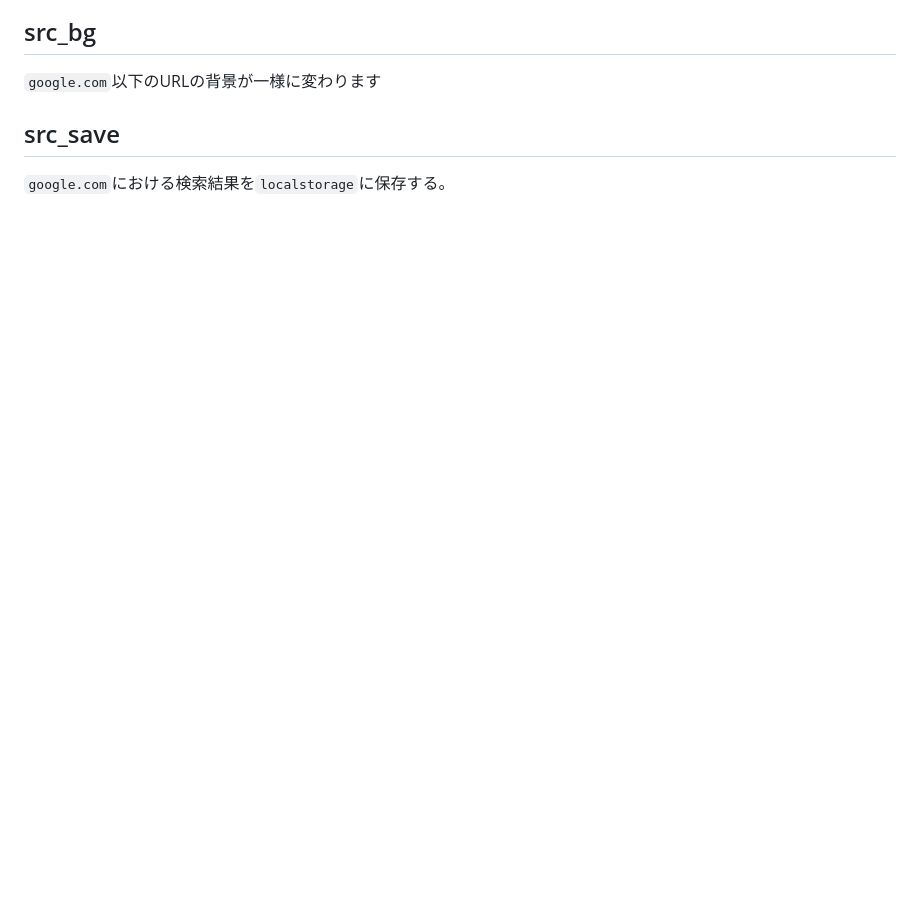
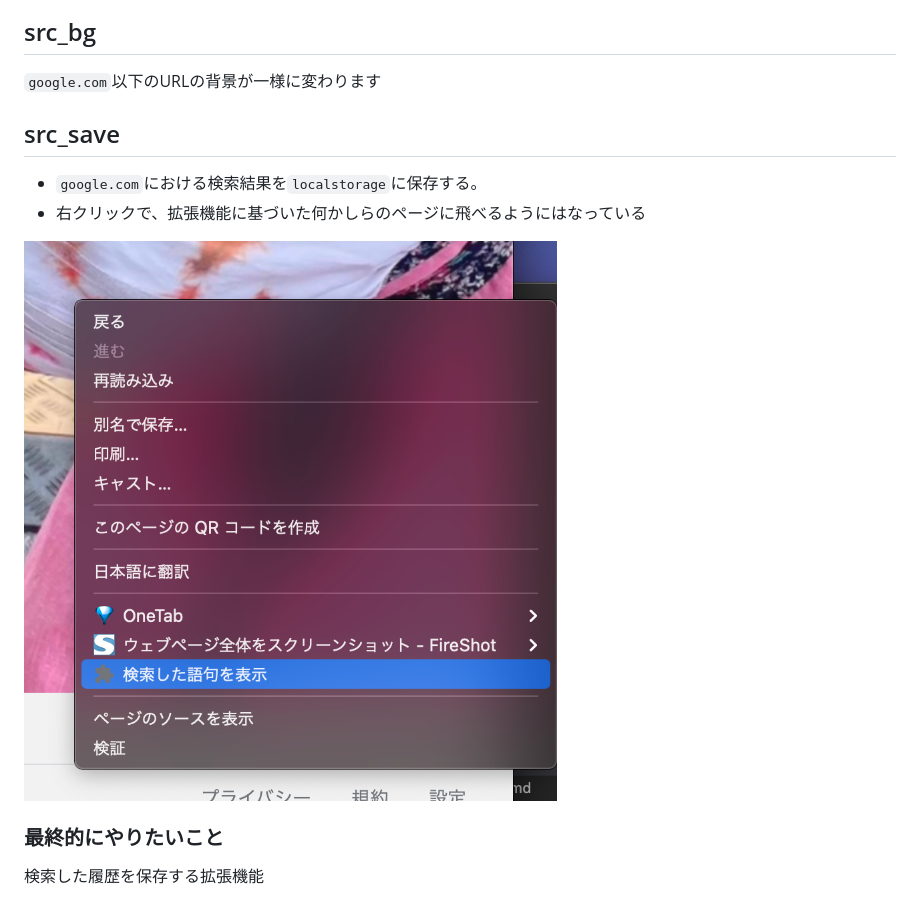
Before and after one commit to kokoichi206/search-save, a Markdown page: README.md, the part around the change. GitHub-like rendering; pictures changed too: assets/contentmenue.png (added); blank space fills up the shorter version.

Commit message:
docs: about contentmenue

```diff
--- a/README.md
+++ b/README.md
@@ -32,4 +32,10 @@ git clone https://github.com/kokoichi206/search-save.git
 `google.com`以下のURLの背景が一様に変わります
 
 ## src_save
-`google.com`における検索結果を`localstorage`に保存する。
+- `google.com`における検索結果を`localstorage`に保存する。
+- 右クリックで、拡張機能に基づいた何かしらのページに飛べるようにはなっている
+
+![](assets/contentmenue.png)
+
+### 最終的にやりたいこと
+検索した履歴を保存する拡張機能
```
